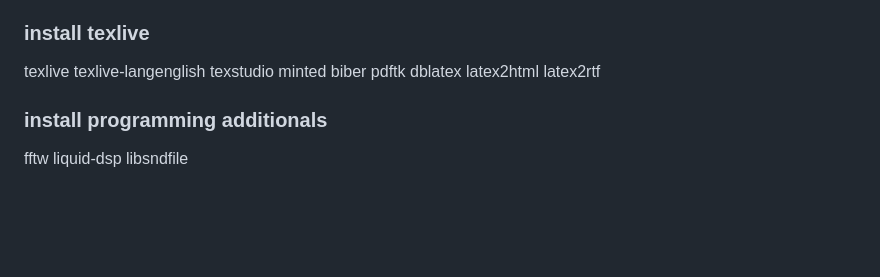
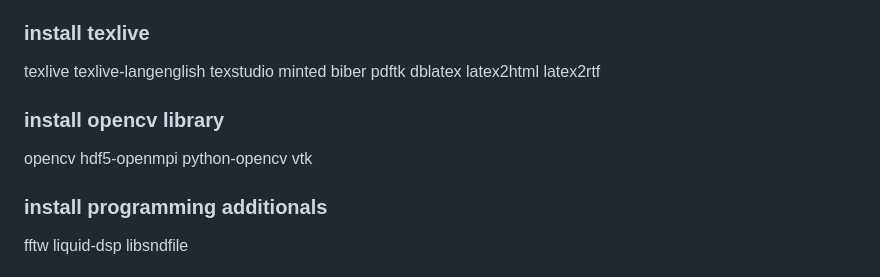
Before and after one commit to mekatronik-achmadi/archmate, a Markdown page: lists/college.md, the part around the change. Rendered like a GitHub page; blank space fills up the shorter version.

Commit message:
OpenCV Packages

```diff
--- a/lists/college.md
+++ b/lists/college.md
@@ -44,6 +44,11 @@ python-invoke python-flit python-cffi
 texlive texlive-langenglish
 texstudio minted biber pdftk
 dblatex latex2html latex2rtf
+
+### install opencv library
+
+opencv hdf5-openmpi
+python-opencv vtk
 
 ### install programming additionals
 
```
